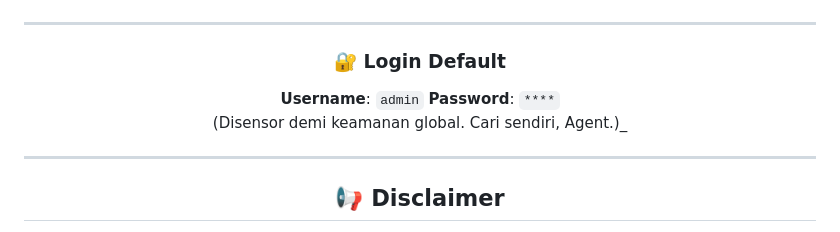
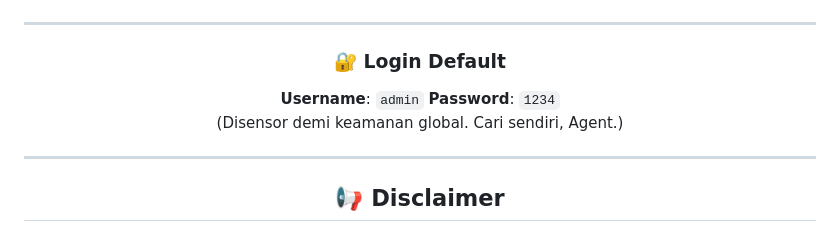
Before and after one commit to kongali1720/agent-zero, a Markdown page: README.md, the part around the change. Drawn GitHub-style.

```diff
--- a/README.md
+++ b/README.md
@@ -97,8 +97,8 @@ Buka browser ke:
 ### 🔐 Login Default
 
  **Username**: `admin`
- **Password**: `****`
-  (Disensor demi keamanan global. Cari sendiri, Agent.)_
+ **Password**: `1234`
+  (Disensor demi keamanan global. Cari sendiri, Agent.)
 
 ---
 
```
